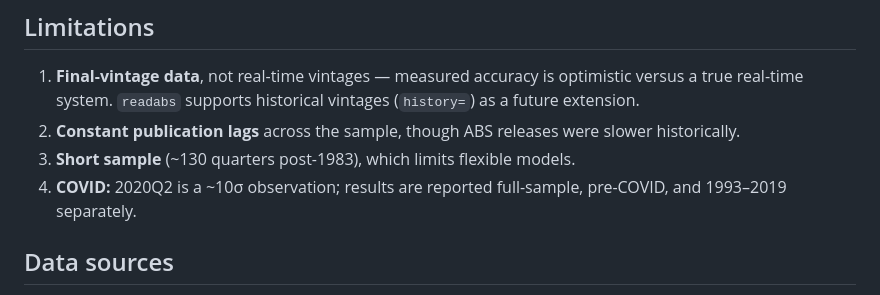
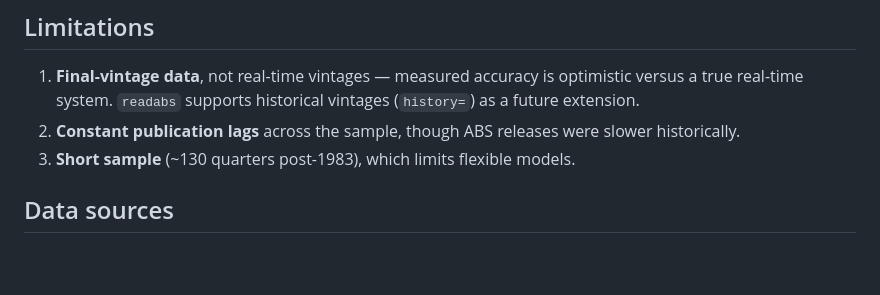
Before and after one commit to robcambridge/aus-gdp-nowcast, a Markdown page: README.md, the part around the change. Drawn GitHub-style; blank space fills up the shorter version.

```diff
--- a/README.md
+++ b/README.md
@@ -133,8 +133,6 @@ tests/            69 tests: leakage, ragged edge, transforms, models, news
 2. **Constant publication lags** across the sample, though ABS releases were
    slower historically.
 3. **Short sample** (~130 quarters post-1983), which limits flexible models.
-4. **COVID:** 2020Q2 is a ~10σ observation; results are reported full-sample,
-   pre-COVID, and 1993–2019 separately.
 
 ## Data sources
 
```
